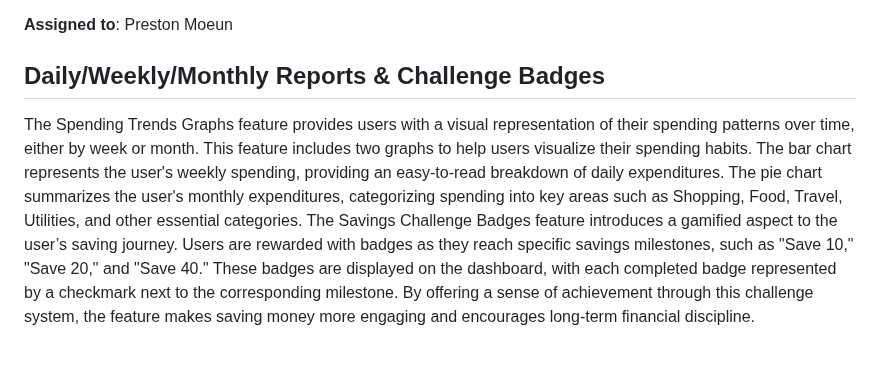
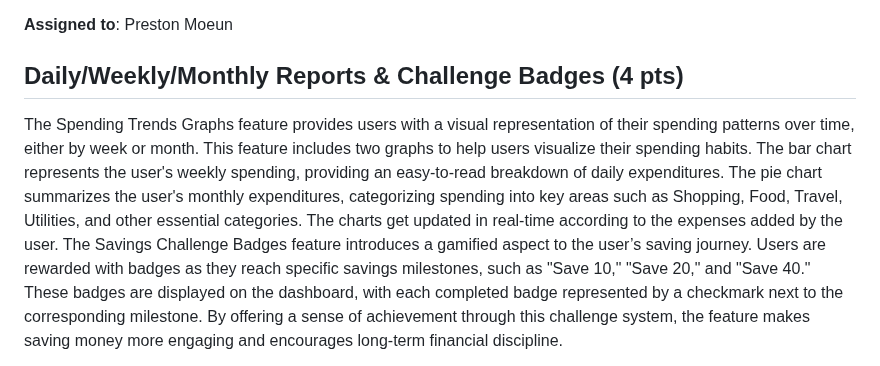
Before and after one commit to viancavarma/326-Team-5, a Markdown page: m2/features.md, the part around the change. GitHub-like rendering.

Commit message:
updated points for dashboard

```diff
--- a/m2/features.md
+++ b/m2/features.md
@@ -6,8 +6,8 @@
 
 **Assigned to**: Preston Moeun
 
-## Daily/Weekly/Monthly Reports & Challenge Badges
-The Spending Trends Graphs feature provides users with a visual representation of their spending patterns over time, either by week or month. This feature includes two graphs to help users visualize their spending habits. The bar chart represents the user's weekly spending, providing an easy-to-read breakdown of daily expenditures. The pie chart summarizes the user's monthly expenditures, categorizing spending into key areas such as Shopping, Food, Travel, Utilities, and other essential categories.
+## Daily/Weekly/Monthly Reports & Challenge Badges (4 pts)
+The Spending Trends Graphs feature provides users with a visual representation of their spending patterns over time, either by week or month. This feature includes two graphs to help users visualize their spending habits. The bar chart represents the user's weekly spending, providing an easy-to-read breakdown of daily expenditures. The pie chart summarizes the user's monthly expenditures, categorizing spending into key areas such as Shopping, Food, Travel, Utilities, and other essential categories. The charts get updated in real-time according to the expenses added by the user.
 The Savings Challenge Badges feature introduces a gamified aspect to the user’s saving journey. Users are rewarded with badges as they reach specific savings milestones, such as "Save 10," "Save 20," and "Save 40." These badges are displayed on the dashboard, with each completed badge represented by a checkmark next to the corresponding milestone. By offering a sense of achievement through this challenge system, the feature makes saving money more engaging and encourages long-term financial discipline.
 
 **Assigned to**: Anika
```
